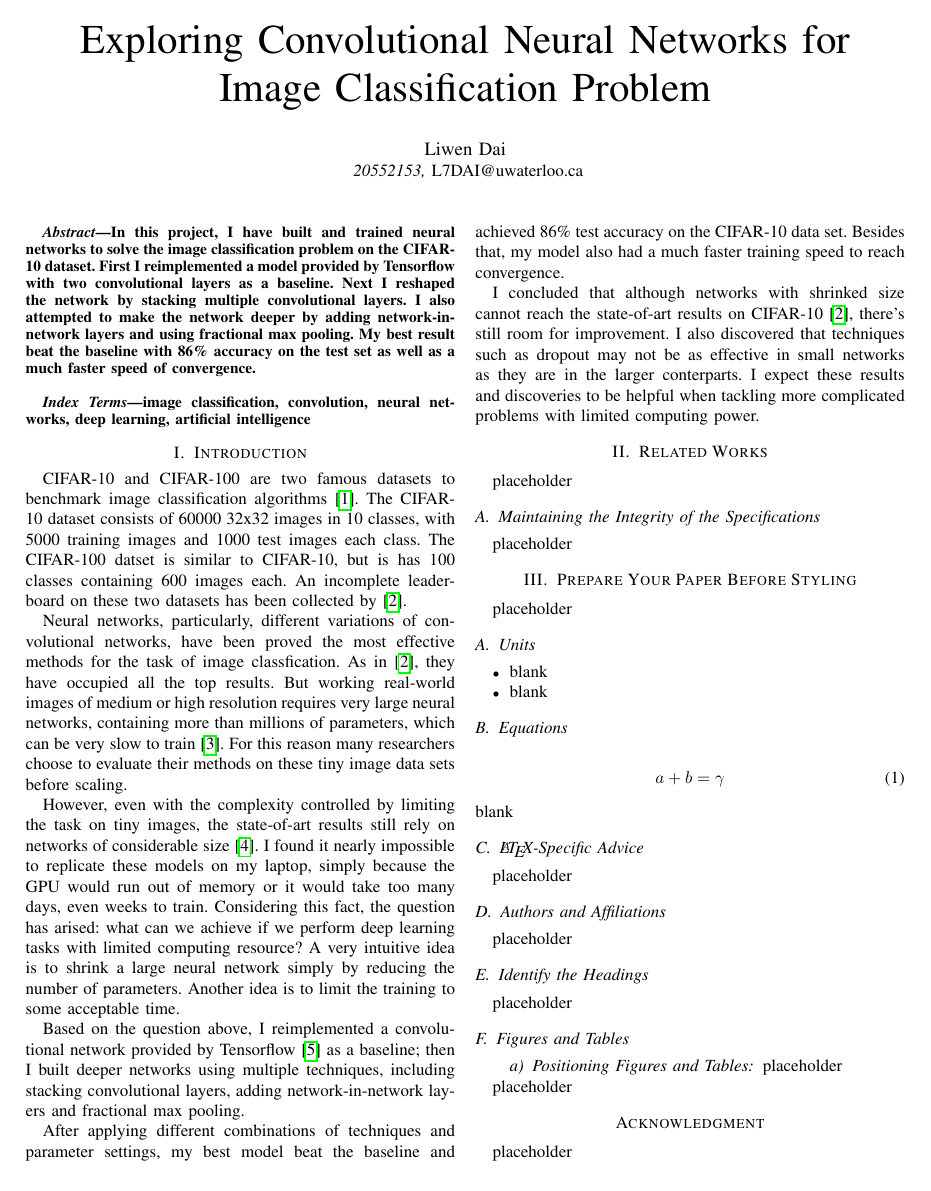
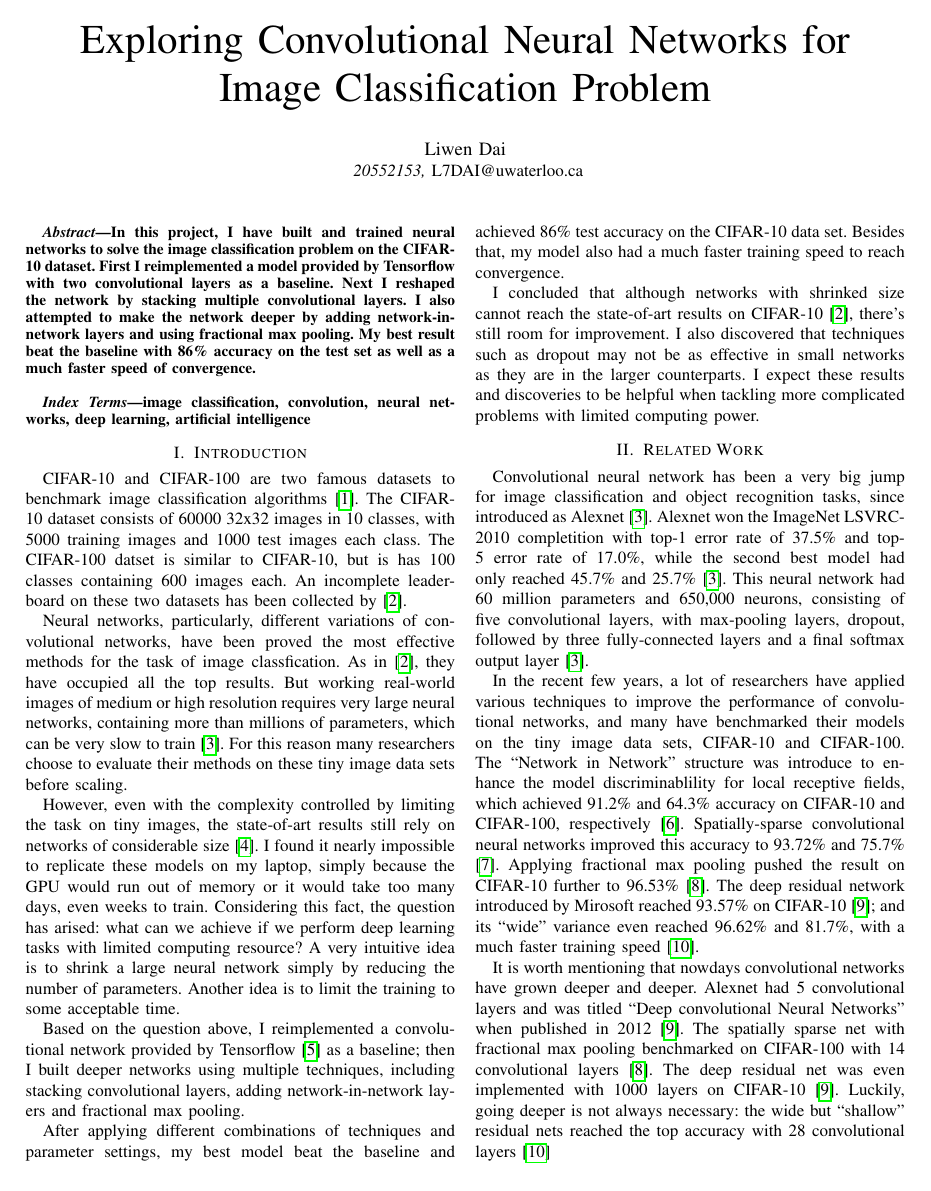
Before and after one commit to lwdai/NN-for-image-recognition, a LaTeX paper (report/Liwen-project.tex): page 1 of 2. Compiled offline with pdfLaTeX.

Commit message:
Add related work to report

```diff
--- a/report/Liwen-project.tex
+++ b/report/Liwen-project.tex
@@ -39,16 +39,17 @@ Based on the question above, I reimplemented a convolutional network provided by
 
 After applying different combinations of techniques and parameter settings, my best model beat the baseline and achieved 86\% test accuracy on the CIFAR-10 data set. Besides that, my model also had a much faster training speed to reach convergence.
 
-I concluded that although networks with shrinked size cannot reach the state-of-art results on CIFAR-10 \cite{leaderboard}, there's still room for improvement. I also discovered that techniques such as dropout may not be as effective in small networks as they are in the larger conterparts. I expect these results and discoveries to be helpful when tackling more complicated problems with limited computing power.
+I concluded that although networks with shrinked size cannot reach the state-of-art results on CIFAR-10 \cite{leaderboard}, there's still room for improvement. I also discovered that techniques such as dropout may not be as effective in small networks as they are in the larger counterparts. I expect these results and discoveries to be helpful when tackling more complicated problems with limited computing power.
 
-\section{Related Works}
-placeholder
-\subsection{Maintaining the Integrity of the Specifications}
+\section{Related Work}
+Convolutional neural network has been a very big jump for image classification and object recognition tasks, since introduced as Alexnet\cite{conv}. Alexnet won the ImageNet LSVRC-2010 completition with top-1 error rate of 37.5\% and top-5 error rate of 17.0\%, while the second best model had only reached 45.7\% and 25.7\%\cite{conv}. This neural network had 60 million parameters and 650,000 neurons, consisting of five convolutional layers, with max-pooling layers, dropout, followed by three fully-connected layers and a final softmax output layer\cite{conv}.
 
-placeholder
+In the recent few years, a lot of researchers have applied various techniques to improve the performance of convolutional networks, and many have benchmarked their models on the tiny image data sets, CIFAR-10 and CIFAR-100. The ``Network in Network'' structure was introduce to enhance the model discriminablility for local receptive fields, which achieved 91.2\% and 64.3\% accuracy on CIFAR-10 and CIFAR-100, respectively\cite{nin}. Spatially-sparse convolutional neural networks improved this accuracy to 93.72\% and 75.7\%\cite{sparse}. Applying fractional max pooling pushed the result on CIFAR-10 further to 96.53\%\cite{fmp}. The deep residual network introduced by Mirosoft reached 93.57\% on CIFAR-10\cite{res}; and its ``wide'' variance even reached 96.62\% and 81.7\%, with a much faster training speed\cite{wide}.
 
-\section{Prepare Your Paper Before Styling}
-placeholder
+It is worth mentioning that nowdays convolutional networks have grown deeper and deeper. Alexnet had 5 convolutional layers and was titled ``Deep convolutional Neural Networks'' when published in 2012\cite{res}. The spatially sparse net with fractional max pooling benchmarked on CIFAR-100 with 14 convolutional layers\cite{fmp}. The deep residual net was even implemented with 1000 layers on CIFAR-10\cite{res}. Luckily, going deeper is not always necessary: the wide but ``shallow'' residual nets reached the top accuracy with 28 convolutional layers\cite{wide}
+
+\section{Methodology}
+\subsection*{Convolutional Layers}
 
 
 \subsection{Units}
```
Also changed, not shown: report/Liwen-project.tex (5 more changed lines).
